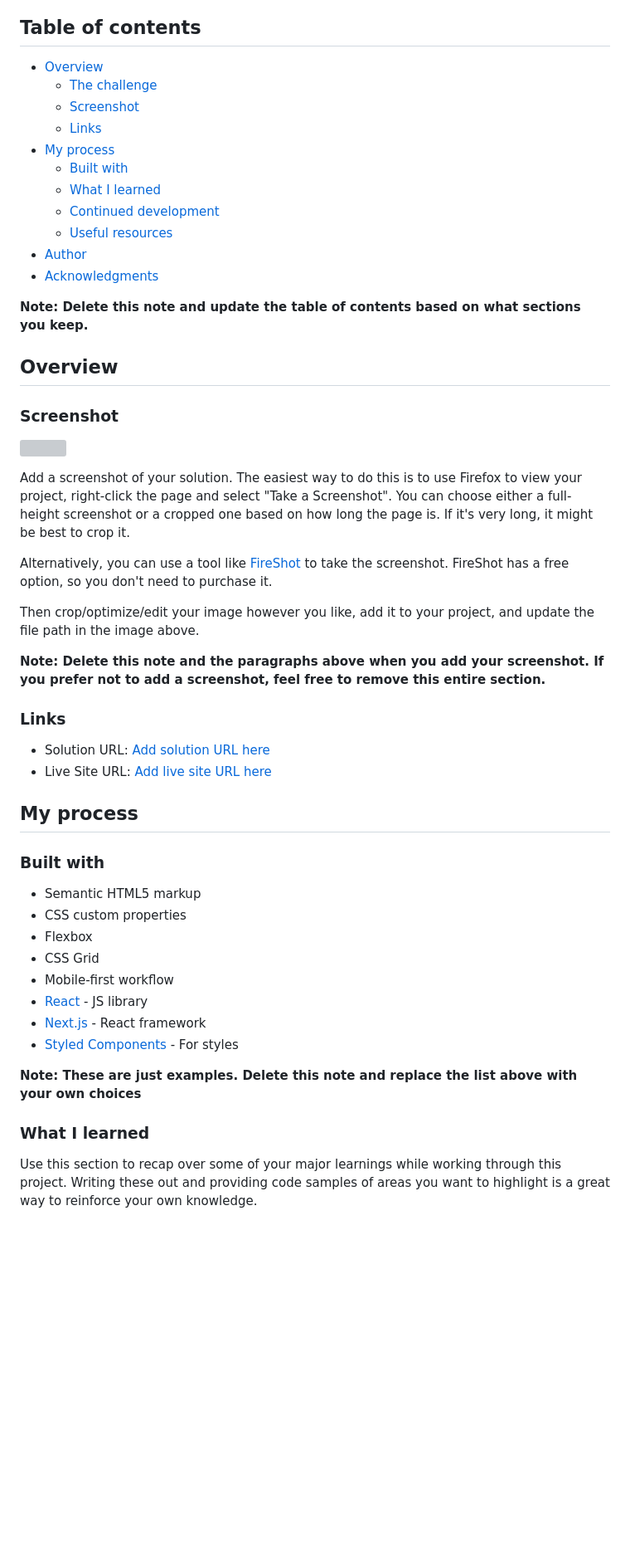
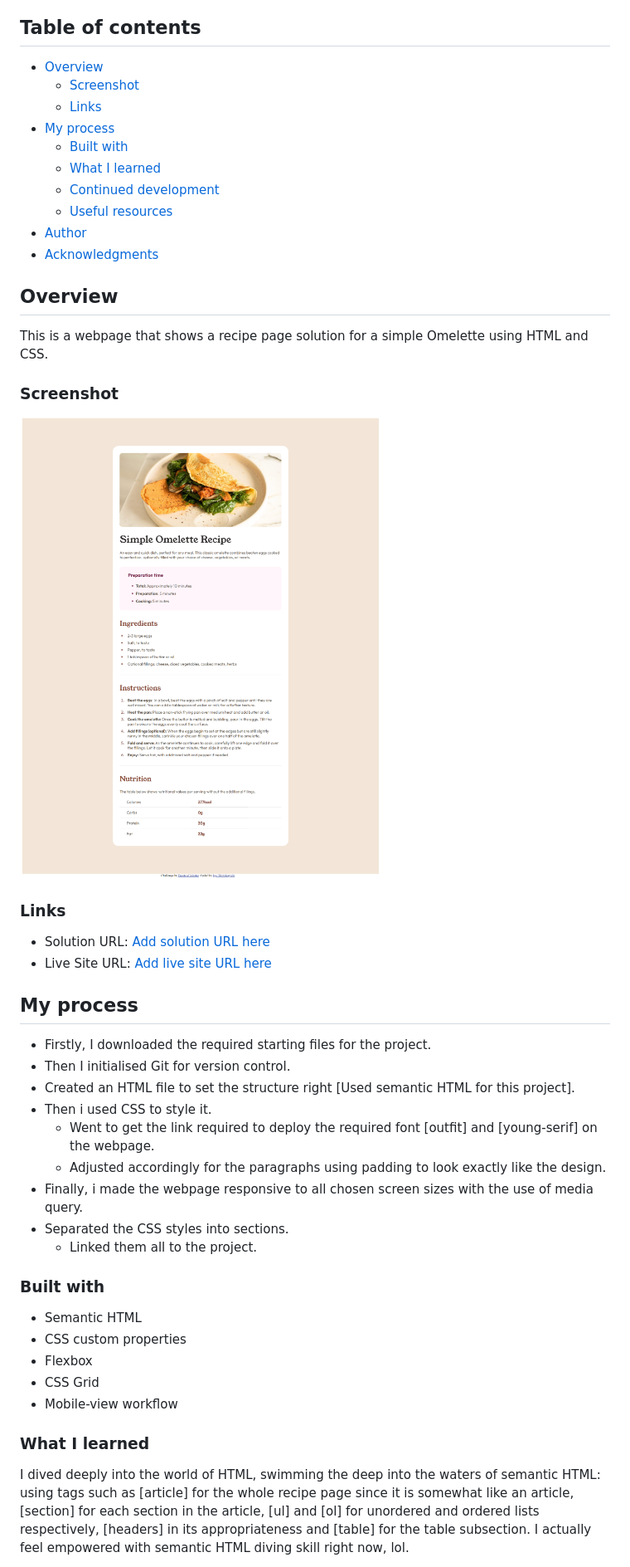
Before and after one commit to Jesuis-Jacques/recipe-page, a Markdown page: README-template.md, the part around the change printed below. Shown: that part at 83% size. Rendered like a GitHub page; pictures changed too: screenshots/desktop-version.png (added); blank space fills up the shorter version; grey boxes are pictures that could not be loaded.

Commit message:
Added screenshot, corrected website icon path and completed README file

```diff
--- a/README-template.md
+++ b/README-template.md
@@ -5,7 +5,6 @@ This is a solution to the [Recipe page challenge on Frontend Mentor](https://www
 ## Table of contents
 
 - [Overview](#overview)
-  - [The challenge](#the-challenge)
   - [Screenshot](#screenshot)
   - [Links](#links)
 - [My process](#my-process)
@@ -16,21 +15,12 @@ This is a solution to the [Recipe page challenge on Frontend Mentor](https://www
 - [Author](#author)
 - [Acknowledgments](#acknowledgments)
 
-**Note: Delete this note and update the table of contents based on what sections you keep.**
-
 ## Overview
+This is a webpage that shows a recipe page solution for a simple Omelette using HTML and CSS.
 
 ### Screenshot
 
-![](./screenshot.jpg)
-
-Add a screenshot of your solution. The easiest way to do this is to use Firefox to view your project, right-click the page and select "Take a Screenshot". You can choose either a full-height screenshot or a cropped one based on how long the page is. If it's very long, it might be best to crop it.
-
-Alternatively, you can use a tool like [FireShot](https://getfireshot.com/) to take the screenshot. FireShot has a free option, so you don't need to purchase it.
-
-Then crop/optimize/edit your image however you like, add it to your project, and update the file path in the image above.
-
-**Note: Delete this note and the paragraphs above when you add your screenshot. If you prefer not to add a screenshot, feel free to remove this entire section.**
+![](./screenshots/desktop-version.png)
 
 ### Links
 
@@ -38,21 +28,26 @@ Then crop/optimize/edit your image however you like, add it to your project, and
 - Live Site URL: [Add live site URL here](https://your-live-site-url.com)
 
 ## My process
+- Firstly, I downloaded the required starting files for the project.
+- Then I initialised Git for version control.
+- Created an HTML file to set the structure right [Used semantic HTML for this project].
+- Then i used CSS to style it.
+  - Went to get the link required to deploy the required font [outfit] and [young-serif] on the webpage.
+  - Adjusted accordingly for the paragraphs using padding to look exactly like the design.
+- Finally, i made the webpage responsive to all chosen screen sizes with the use of media query.
+- Separated the CSS styles into sections.
+  - Linked them all to the project.
+
 
 ### Built with
 
-- Semantic HTML5 markup
+- Semantic HTML
 - CSS custom properties
 - Flexbox
 - CSS Grid
-- Mobile-first workflow
-- [React](https://reactjs.org/) - JS library
-- [Next.js](https://nextjs.org/) - React framework
-- [Styled Components](https://styled-components.com/) - For styles
-
-**Note: These are just examples. Delete this note and replace the list above with your own choices**
+- Mobile-view workflow
 
 ### What I learned
 
-Use this section to recap over some of your major learnings while working through this project. Writing these out and providing code samples of areas you want to highlight is a great way to reinforce your own knowledge.
+I dived deeply into the world of HTML, swimming the deep into the waters of semantic HTML: using tags such as [article] for the whole recipe page since it is somewhat like an article, [section] for each section in the article, [ul] and [ol] for unordered and ordered lists respectively, [headers] in its appropriateness and [table] for the table subsection. I actually feel empowered with semantic HTML diving skill right now, lol.
 
```
Also changed, not shown: other parts of README-template.md (+54 -27 lines), 1 other file.
